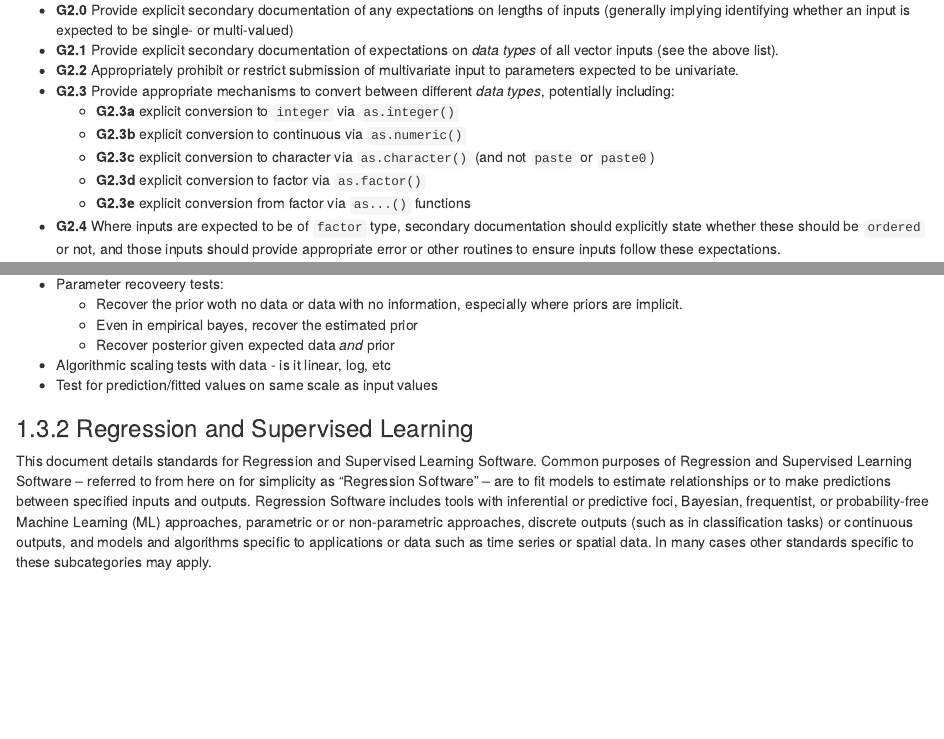
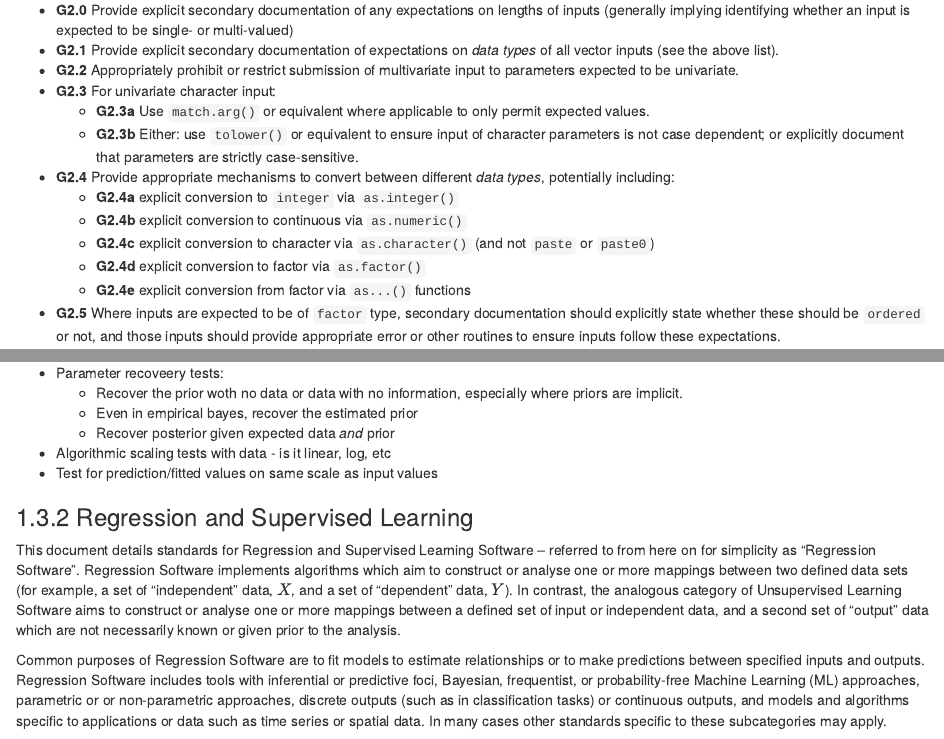
Before and after one commit to ropensci/statistical-software-review-book, an R Markdown document (standards.Rmd): the page in a window 1100 px wide, from 1710 px down, and a second part further down, joined at a grey line. Rendered offline with R 4.5, knitr and Pandoc, with nearby package versions; drawn as R Markdown's standard HTML page in place of the format the file asks for.

Commit message:
align standards to current

```diff
--- a/standards.Rmd
+++ b/standards.Rmd
@@ -166,15 +166,21 @@ Given this, inputs expected to be univariate should:
   of all vector inputs (see the above list).
 - **G2.2** Appropriately prohibit or restrict submission of multivariate input to
   parameters expected to be univariate.
-- **G2.3** Provide appropriate mechanisms to convert between different *data
+- **G2.3** For univariate character input:
+    - **G2.3a** Use `match.arg()` or equivalent where applicable to only permit
+      expected values.
+    - **G2.3b** Either: use `tolower()` or equivalent to ensure input of
+      character parameters is not case dependent; or explicitly document that
+      parameters are strictly case-sensitive.
+- **G2.4** Provide appropriate mechanisms to convert between different *data
   types*, potentially including:
-    - **G2.3a** explicit conversion to `integer` via `as.integer()`
-    - **G2.3b** explicit conversion to continuous via `as.numeric()`
-    - **G2.3c** explicit conversion to character via `as.character()` (and not
+    - **G2.4a** explicit conversion to `integer` via `as.integer()`
+    - **G2.4b** explicit conversion to continuous via `as.numeric()`
+    - **G2.4c** explicit conversion to character via `as.character()` (and not
       `paste` or `paste0`)
-    - **G2.3d** explicit conversion to factor via `as.factor()`
-    - **G2.3e** explicit conversion from factor via `as...()` functions
-- **G2.4** Where inputs are expected to be of `factor` type, secondary
+    - **G2.4d** explicit conversion to factor via `as.factor()`
+    - **G2.4e** explicit conversion from factor via `as...()` functions
+- **G2.5** Where inputs are expected to be of `factor` type, secondary
   documentation should explicitly state whether these should be `ordered` or
   not, and those inputs should provide appropriate error or other routines to
   ensure inputs follow these expectations.
@@ -852,15 +858,23 @@ Bayesian Software may:
 ### Regression and Supervised Learning {#standards-category-supervised}
 
 This document details standards for Regression and Supervised Learning
-Software. Common purposes of Regression and Supervised Learning Software --
-referred to from here on for simplicity as "Regression Software" -- are to fit
-models to estimate relationships or to make predictions between specified
-inputs and outputs. Regression Software includes tools with inferential or
-predictive foci, Bayesian, frequentist, or probability-free Machine Learning
-(ML) approaches, parametric or or non-parametric approaches, discrete outputs
-(such as in classification tasks) or continuous outputs, and models and
-algorithms specific to applications or data such as time series or spatial
-data.  In many cases other standards specific to these subcategories may apply.
+Software -- referred to from here on for simplicity as "Regression Software".
+Regression Software implements algorithms which aim to construct or analyse one
+or more mappings between two defined data sets (for example, a set of
+"independent" data, $X$, and a set of "dependent" data, $Y$). In contrast, the
+analogous category of Unsupervised Learning Software aims to construct or
+analyse one or more mappings between a defined set of input or independent
+data, and a second set of "output" data which are not necessarily known or
+given prior to the analysis.
+
+Common purposes of Regression Software are to fit models to estimate
+relationships or to make predictions between specified inputs and outputs.
+Regression Software includes tools with inferential or predictive foci,
+Bayesian, frequentist, or probability-free Machine Learning (ML) approaches,
+parametric or or non-parametric approaches, discrete outputs (such as in
+classification tasks) or continuous outputs, and models and algorithms specific
+to applications or data such as time series or spatial data.  In many cases
+other standards specific to these subcategories may apply.
 
 The following standards are divided among several sub-categories, with each
 standard prefixed with "RE".
```
Also changed, not shown: standards.Rmd (10 more changed lines).
